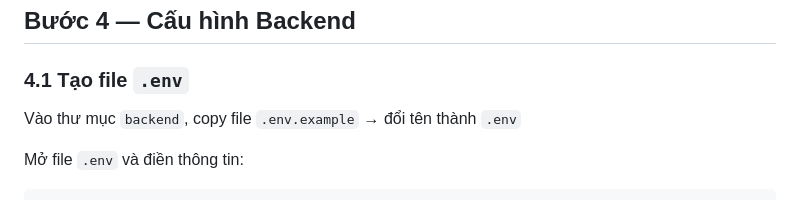
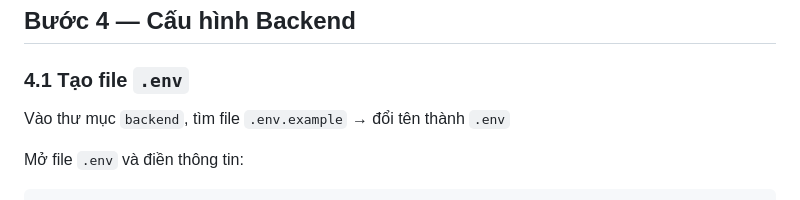
Before and after one commit to phunguyen15456/SE104_Nhom5_FlightBookingFinal, a Markdown page: README.md, the part around one of its changes. Drawn GitHub-style.

```diff
--- a/README.md
+++ b/README.md
@@ -99,7 +99,7 @@ USE flight_booking;
 
 ### 4.1 Tạo file `.env`
 
-Vào thư mục `backend`, copy file `.env.example` → đổi tên thành `.env`
+Vào thư mục `backend`, tìm file `.env.example` → đổi tên thành `.env`
 
 Mở file `.env` và điền thông tin:
 
```
Also changed, not shown: other parts of README.md (+1 -1 lines).
